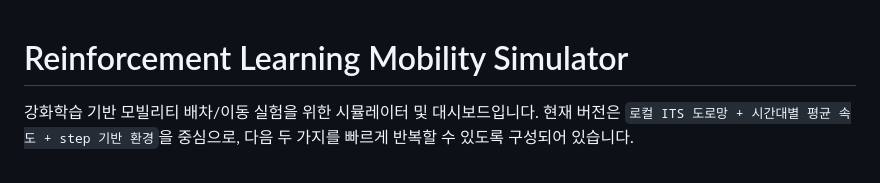
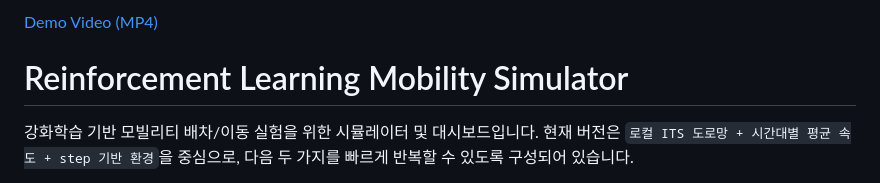
Before and after one commit to star-kbin/Reinforcement-Learning-Mobility-Simulator, a Markdown page: README.md, the part around the change. Rendered like a GitHub page.

Commit message:
Add demo video link to README

```diff
--- a/README.md
+++ b/README.md
@@ -1,3 +1,5 @@
+[Demo Video (MP4)](./Reinforcement%20Learning%20Mobility%20Simulator.mp4)
+
 # Reinforcement Learning Mobility Simulator
 
 강화학습 기반 모빌리티 배차/이동 실험을 위한 시뮬레이터 및 대시보드입니다.
```
